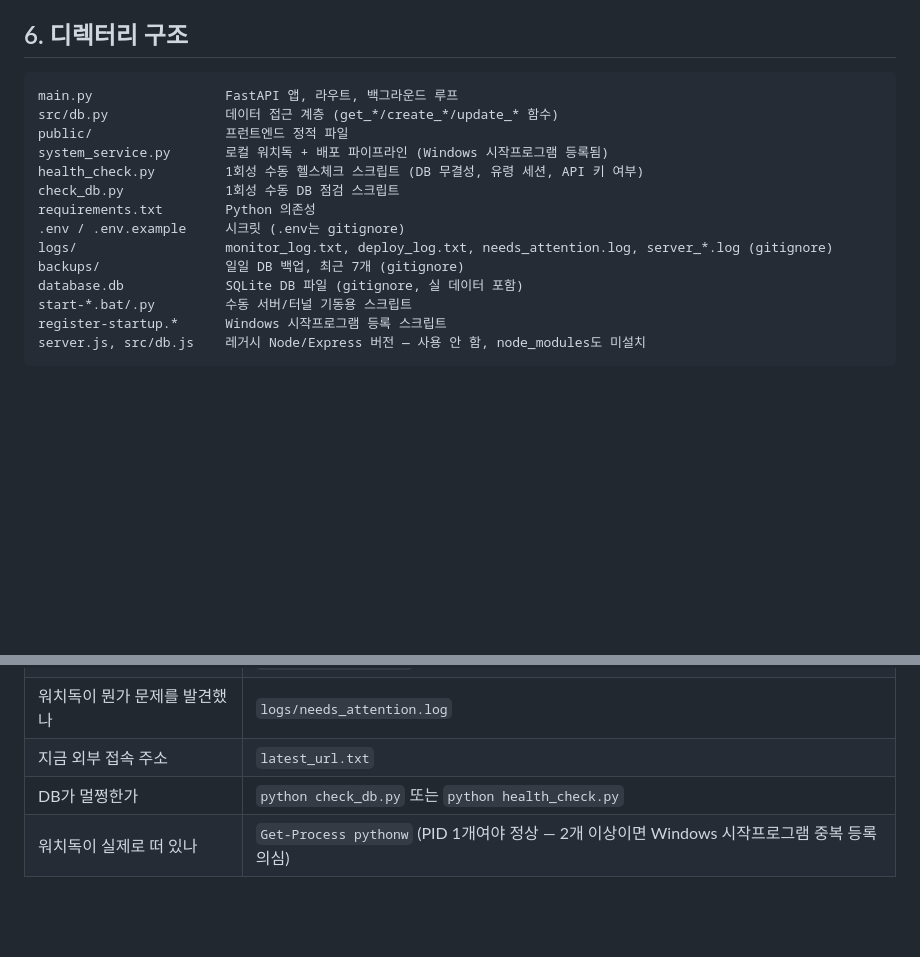
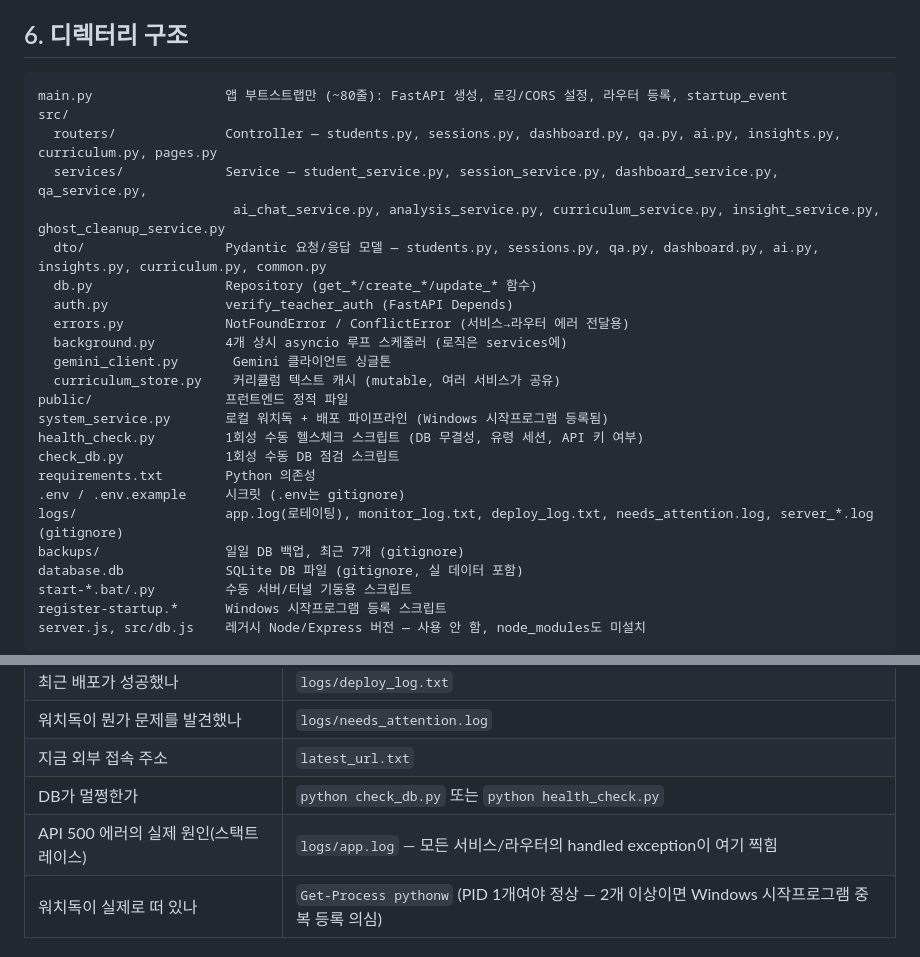
Before and after one commit to martkim/lus-bot, a Markdown page: ARCHITECTURE.md, 2 parts joined by grey strips. Rendered like a GitHub page; blank space fills up the shorter version.

````diff
--- a/ARCHITECTURE.md
+++ b/ARCHITECTURE.md
@@ -124,15 +138,25 @@ requirements.txt 변경됐으면 → pip install -r requirements.txt
 ## 6. 디렉터리 구조
 
 ```
-main.py                 FastAPI 앱, 라우트, 백그라운드 루프
-src/db.py               데이터 접근 계층 (get_*/create_*/update_* 함수)
+main.py                 앱 부트스트랩만 (~80줄): FastAPI 생성, 로깅/CORS 설정, 라우터 등록, startup_event
+src/
+  routers/              Controller — students.py, sessions.py, dashboard.py, qa.py, ai.py, insights.py, curriculum.py, pages.py
+  services/             Service — student_service.py, session_service.py, dashboard_service.py, qa_service.py,
+                         ai_chat_service.py, analysis_service.py, curriculum_service.py, insight_service.py, ghost_cleanup_service.py
+  dto/                  Pydantic 요청/응답 모델 — students.py, sessions.py, qa.py, dashboard.py, ai.py, insights.py, curriculum.py, common.py
+  db.py                 Repository (get_*/create_*/update_* 함수)
+  auth.py               verify_teacher_auth (FastAPI Depends)
+  errors.py             NotFoundError / ConflictError (서비스→라우터 에러 전달용)
+  background.py         4개 상시 asyncio 루프 스케줄러 (로직은 services에)
+  gemini_client.py       Gemini 클라이언트 싱글톤
+  curriculum_store.py    커리큘럼 텍스트 캐시 (mutable, 여러 서비스가 공유)
 public/                 프런트엔드 정적 파일
 system_service.py       로컬 워치독 + 배포 파이프라인 (Windows 시작프로그램 등록됨)
 health_check.py         1회성 수동 헬스체크 스크립트 (DB 무결성, 유령 세션, API 키 여부)
 check_db.py             1회성 수동 DB 점검 스크립트
 requirements.txt        Python 의존성
 .env / .env.example     시크릿 (.env는 gitignore)
-logs/                   monitor_log.txt, deploy_log.txt, needs_attention.log, server_*.log (gitignore)
+logs/                   app.log(로테이팅), monitor_log.txt, deploy_log.txt, needs_attention.log, server_*.log (gitignore)
 backups/                일일 DB 백업, 최근 7개 (gitignore)
 database.db             SQLite DB 파일 (gitignore, 실 데이터 포함)
 start-*.bat/.py         수동 서버/터널 기동용 스크립트
@@ -149,6 +173,7 @@ server.js, src/db.js    레거시 Node/Express 버전 — 사용 안 함, node_m
 | 워치독이 뭔가 문제를 발견했나 | `logs/needs_attention.log` |
 | 지금 외부 접속 주소 | `latest_url.txt` |
 | DB가 멀쩡한가 | `python check_db.py` 또는 `python health_check.py` |
+| API 500 에러의 실제 원인(스택트레이스) | `logs/app.log` — 모든 서비스/라우터의 handled exception이 여기 찍힘 |
 | 워치독이 실제로 떠 있나 | `Get-Process pythonw` (PID 1개여야 정상 — 2개 이상이면 Windows 시작프로그램 중복 등록 의심) |
 
 ## 8. 알려진 제약
````
Also changed, not shown: other parts of ARCHITECTURE.md (+32 -18 lines).
